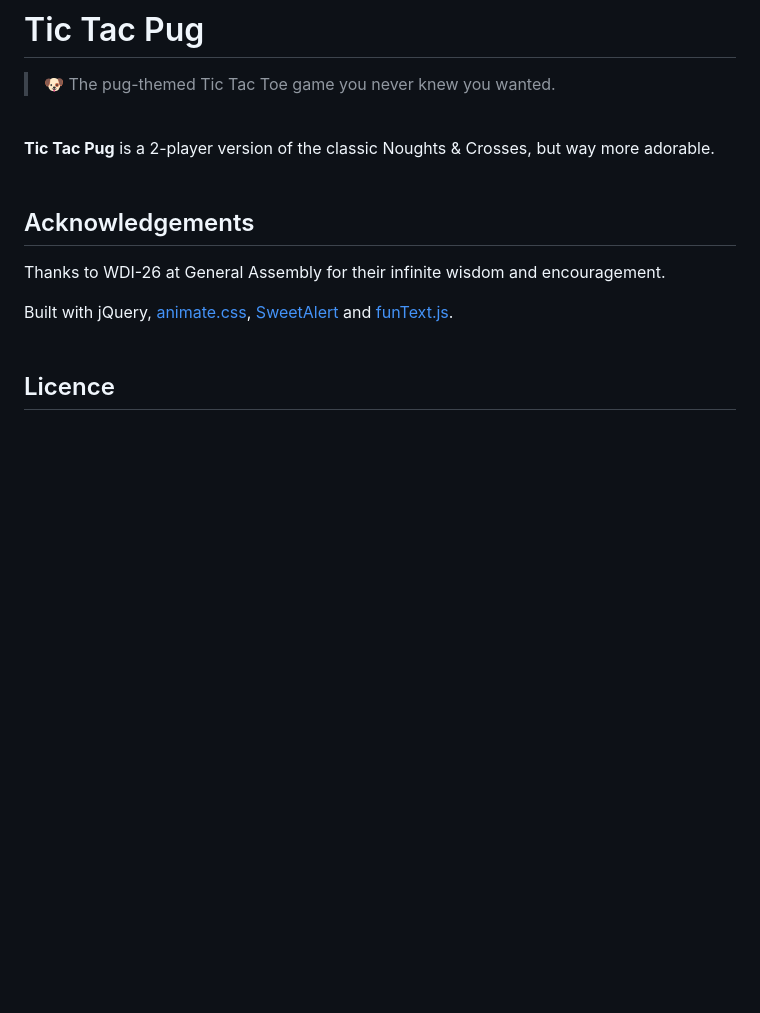
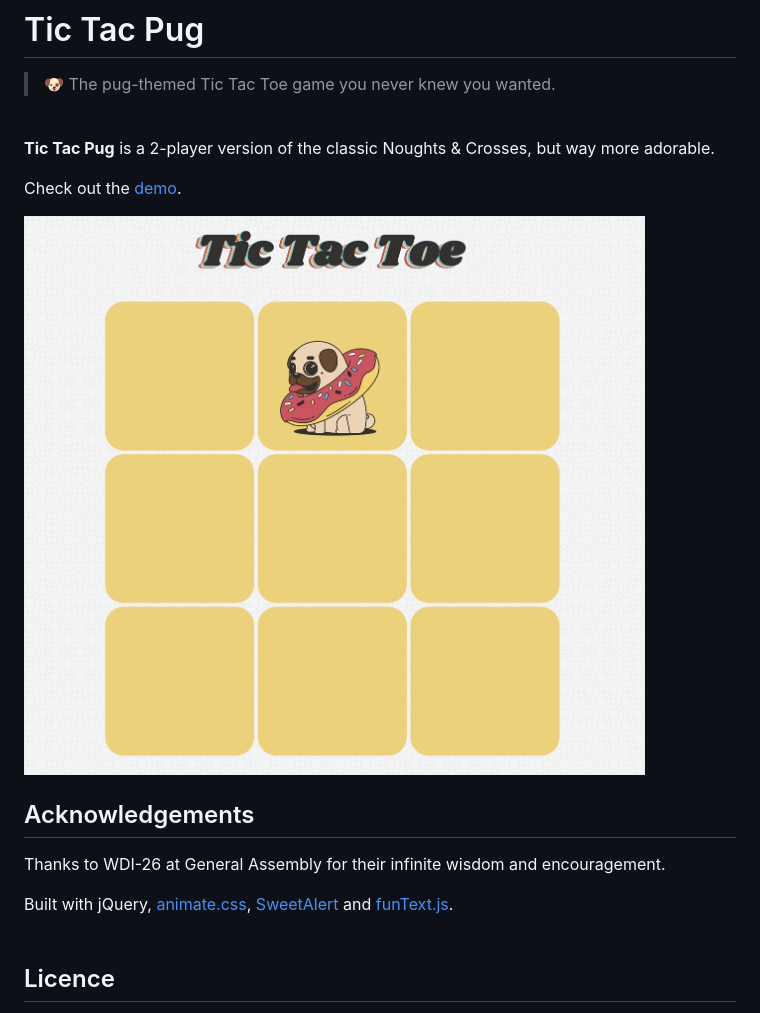
Before and after one commit to amandytang/Tic-Tac-Pug, a Markdown page: README.md, the part around the change printed below. Rendered like a GitHub page; pictures changed too: css/images/screenshot.png (added); blank space fills up the shorter version.

Commit message:
added screenshot

```diff
--- a/README.md
+++ b/README.md
@@ -4,8 +4,11 @@
 
 
 <br/>**Tic Tac Pug** is a 2-player version of the classic Noughts & Crosses, but way more adorable.
+
+Check out the [demo](https://amandytang.github.io/Tic-Tac-Pug/).
+
+![Tic Tac Pug Screenshot](https://github.com/amandytang/Tic-Tac-Pug/blob/master/css/images/screenshot.png)
 <br/>
-
 ## Acknowledgements
 
 Thanks to WDI-26 at General Assembly for their infinite wisdom and encouragement.
```
Also changed, not shown: other parts of README.md (+1 -1 lines).
